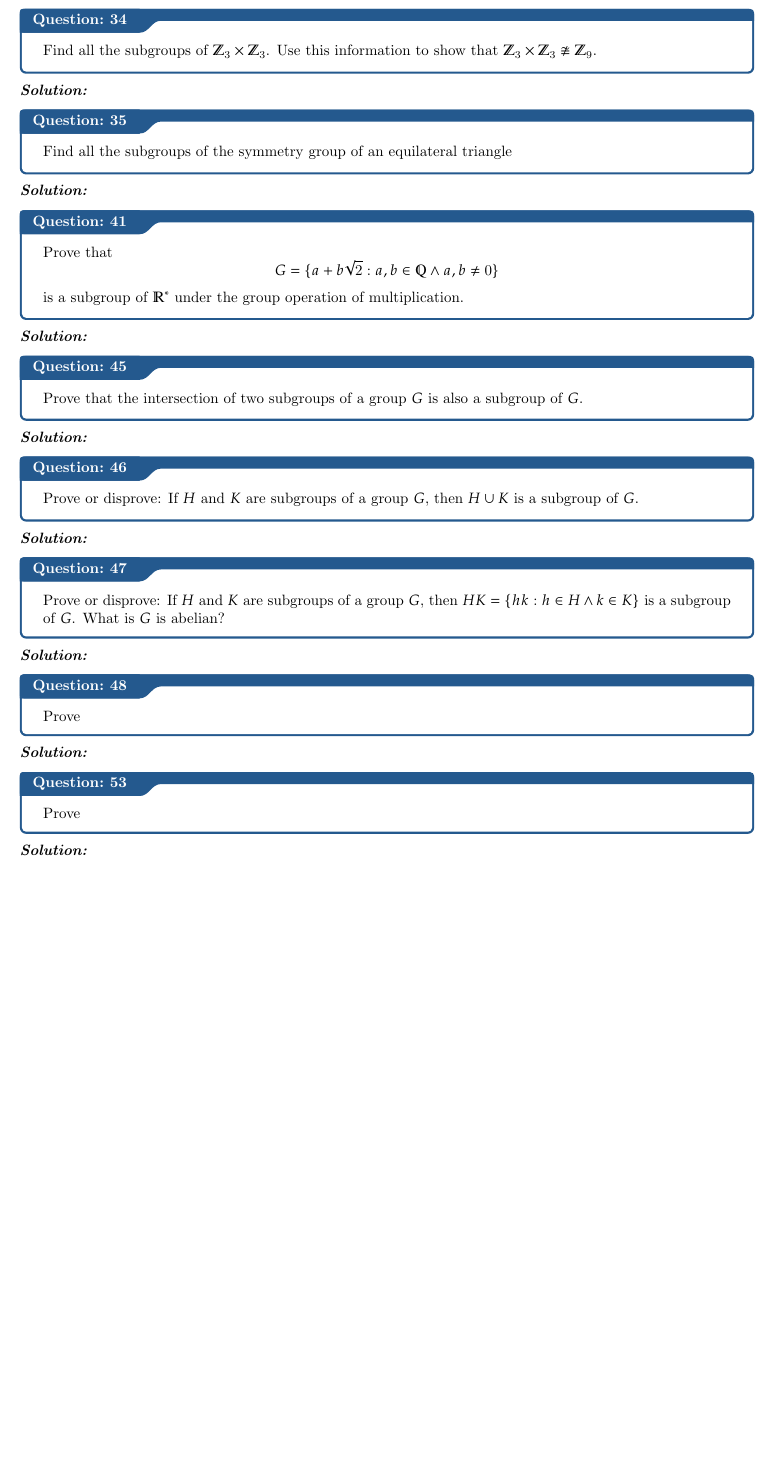
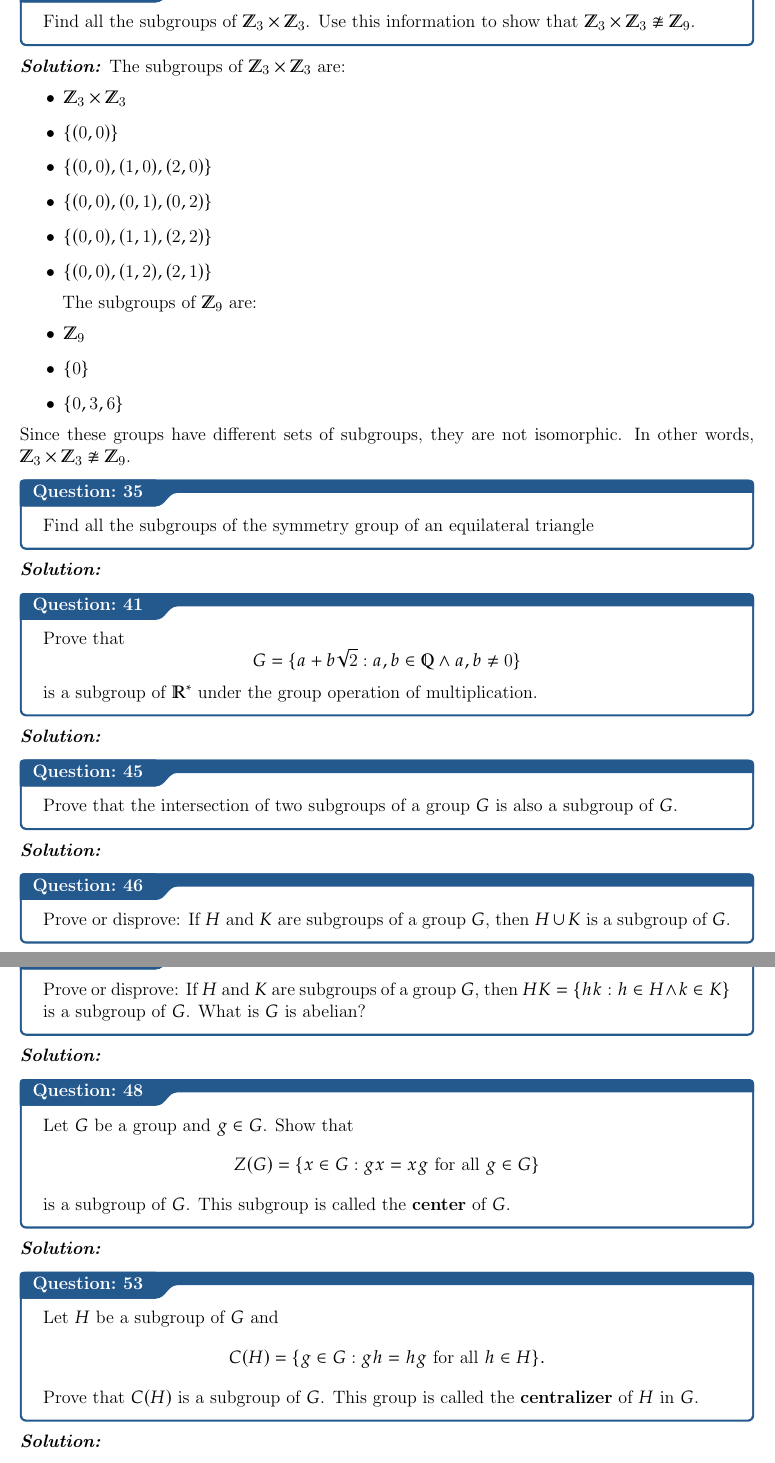
Before and after one commit to rjain37/latex-notes, a LaTeX thesis (hw3.tex): part of the page before the commit and two parts of pages 1 and 2 of 2 after it, the two joined at a grey line, cut at the place of the change, the shorter picture padded with empty space. Compiled offline with pdfLaTeX.

Commit message:
change font size oops

```diff
--- a/hw3.tex
+++ b/hw3.tex
@@ -1,8 +1,9 @@
-\documentclass{report}
+\documentclass[12pt]{report}
 
 \input{preamble}
 \input{macros}
 \input{letterfonts}
+
 \usepackage{fancyhdr}
 \pagestyle{fancy}
 
@@ -10,12 +11,29 @@
 \cfoot{}
 \rhead{\bf
 Abstract Algebra \\
-Assignment x}
+Assignment 3}
 
 \begin{document}
 
 \qs{34}{Find all the subgroups of $\ZZ_3 \times \ZZ_3$. Use this information to show that $\ZZ_3 \times \ZZ_3 \not \cong \ZZ_9$. }
-\sol
+\sol The subgroups of $\ZZ_3 \times \ZZ_3$ are:
+\begin{itemize}
+    \item $\ZZ_3 \times \ZZ_3$
+    \item $\{ (0,0) \}$
+    \item $\{ (0,0), (1, 0), (2, 0)\}$
+    \item $\{ (0,0), (0, 1), (0, 2)\}$
+    \item $\{ (0,0), (1, 1), (2, 2)\}$
+    \item $\{ (0,0), (1, 2), (2, 1)\}$
+\end{itemize}
+
+The subgroups of $\ZZ_9$ are:
+\begin{itemize}
+    \item $\ZZ_9$
+    \item $\{ 0 \}$
+    \item $\{ 0, 3, 6 \}$
+\end{itemize}
+
+\noindent Since these groups have different sets of subgroups, they are not isomorphic. In other words, $\ZZ_3 \times \ZZ_3 \not \cong \ZZ_9$.
 
 \qs{35}{Find all the subgroups of the symmetry group of an equilateral triangle}
 \sol
@@ -34,9 +52,9 @@ is a subgroup of $\RR^*$ under the group operation of multiplication. }
 \qs{47}{Prove or disprove: If $H$ and $K$ are subgroups of a group $G$, then $HK = \{hk : h \in H \land k \in K \}$ is a subgroup of $G$. What is $G$ is abelian?}
 \sol
 
-\qs{48}{Prove}
+\qs{48}{Let $G$ be a group and $g \in G$. Show that $$Z(G) = \{ x \in G : gx = xg \text{ for all } g \in G\}$$ is a subgroup of $G$. This subgroup is called the \textbf{center} of $G$.}
 \sol
 
-\qs{53}{Prove}
+\qs{53}{Let $H$ be a subgroup of $G$ and $$C(H) = \{g \in G : gh = hg \text{ for all } h \in H \}.$$ Prove that $C(H)$ is a subgroup of $G$. This group is called the \textbf{centralizer} of $H$ in $G$.}
 \sol
 
```
Also changed, not shown: absalghw.txt (+1 -1 lines), abstract.tex (+21 -0 lines), preamble.tex (+2 -0 lines), test.tex (added, +6 -0 lines), abstract.pdf, hw3.pdf, test.pdf (added), hw3.tex (2 more changed lines).
